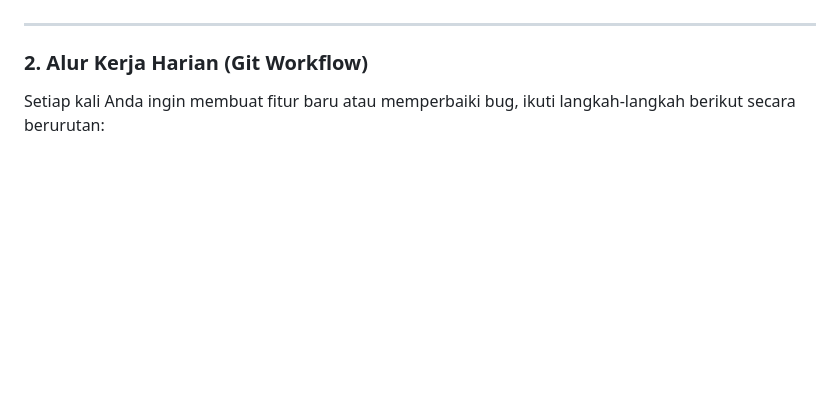
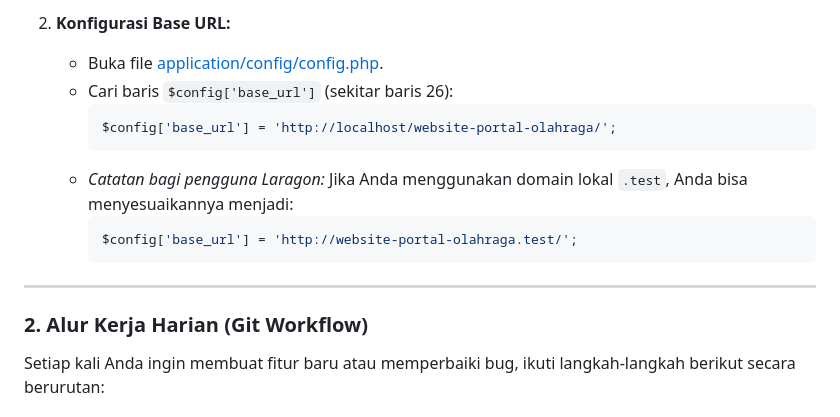
Before and after one commit to MeydhiXploit/website-portal-olahraga---codeigniter3, a Markdown page: README.md, the part around one of its changes. GitHub-like rendering; blank space fills up the shorter version.

````diff
--- a/README.md
+++ b/README.md
@@ -72,3 +129,13 @@ Jika Anda baru pertama kali bergabung ke repositori ini:
+2. **Konfigurasi Base URL:**
+   - Buka file [application/config/config.php](file:///c:/laragon/www/website-portal-olahraga/application/config/config.php).
+   - Cari baris `$config['base_url']` (sekitar baris 26):
+     ```php
+     $config['base_url'] = 'http://localhost/website-portal-olahraga/';
+     ```
+   - *Catatan bagi pengguna Laragon:* Jika Anda menggunakan domain lokal `.test`, Anda bisa menyesuaikannya menjadi:
+     ```php
+     $config['base_url'] = 'http://website-portal-olahraga.test/';
+     ```
 
 ---
 
````
Also changed, not shown: other parts of README.md (+70 -13 lines).
